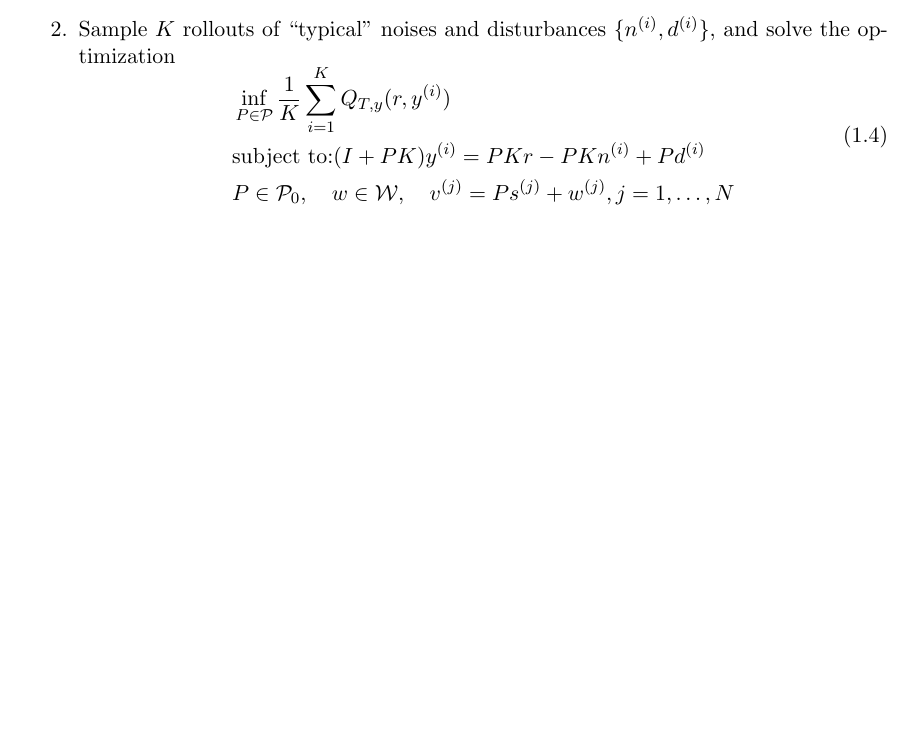
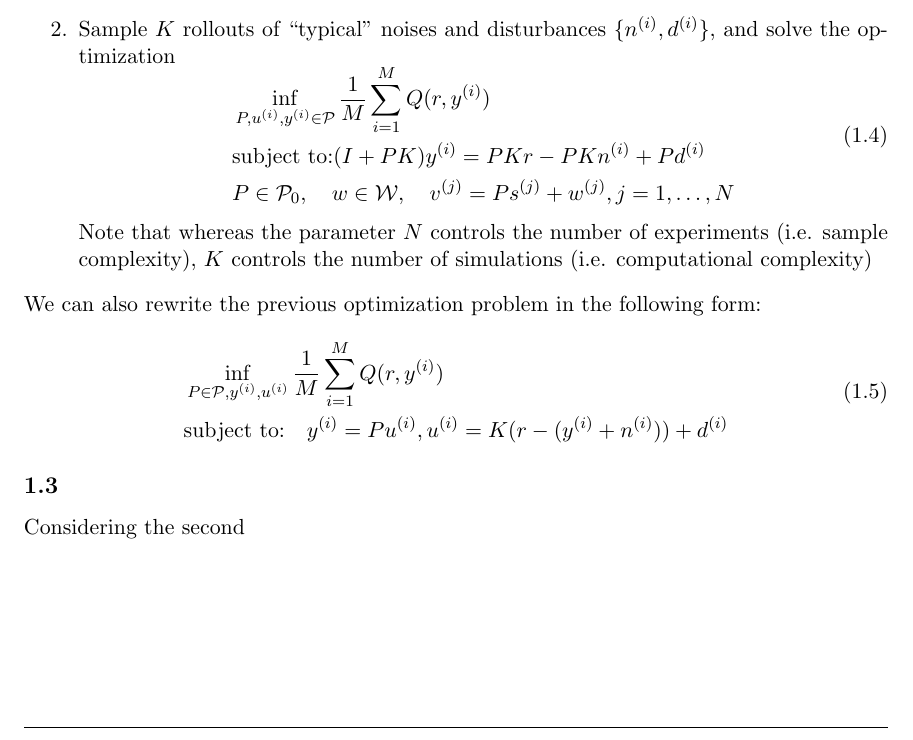
Before and after one commit to qingqinghuang/invalidation, a LaTeX document (siso.tex): part of page 2 of 2, cut so that both start at the same text, the shorter picture padded with empty space. Compiled offline with pdfLaTeX.

Commit message:
more siso

```diff
--- a/siso.tex
+++ b/siso.tex
@@ -185,12 +188,23 @@ The latter two sources of non-convexity can be circumvented in two ways:
 	\item Sample $K$ rollouts of ``typical'' noises and disturbances $\{n^{(i)},d^{(i)}\}$, and solve the optimization
 	\begin{equation}\label{OPT3}
 \begin{aligned}
-&\inf_{P \in \calP} \frac{1}{K} \sum_{i=1}^K Q_{T,y}(r,y^{(i)})  \\
+&\inf_{P,u^{(i)},y^{(i)} \in \calP} \frac{1}{M} \sum_{i=1}^M Q(r,y^{(i)})  \\
 &\text{subject to:}   (I+PK)y^{(i)} = PKr - PKn^{(i)} + Pd^{(i)}\\
 & P \in \calP_0, \quad w \in \calW, \quad v^{(j)} = Ps^{(j)} + w^{(j)}, j = 1,\dots,N
 \end{aligned}
 \end{equation}
+Note that whereas the parameter $N$ controls the number of experiments (i.e. sample complexity), $K$ controls the number of simulations (i.e. computational complexity)
 \end{enumerate}
+We can also rewrite the previous optimization problem in the following form:
+\begin{equation}
+\begin{aligned}
+&\inf_{P \in \calP,y^{(i)},u^{(i)}} \frac{1}{M} \sum_{i=1}^M Q(r,y^{(i)})  \\
+&\text{subject to:} \quad  y^{(i)} = Pu^{(i)}, u^{(i)} = K(r - (y^{(i)}+n^{(i)})) + d^{(i)}
+\end{aligned}
+\end{equation}
 
 
+\subsection{}
+Considering the second
+
 \end{document}
```
Also changed, not shown: siso.pdf, siso.tex (3 more changed lines), 4 other files.
